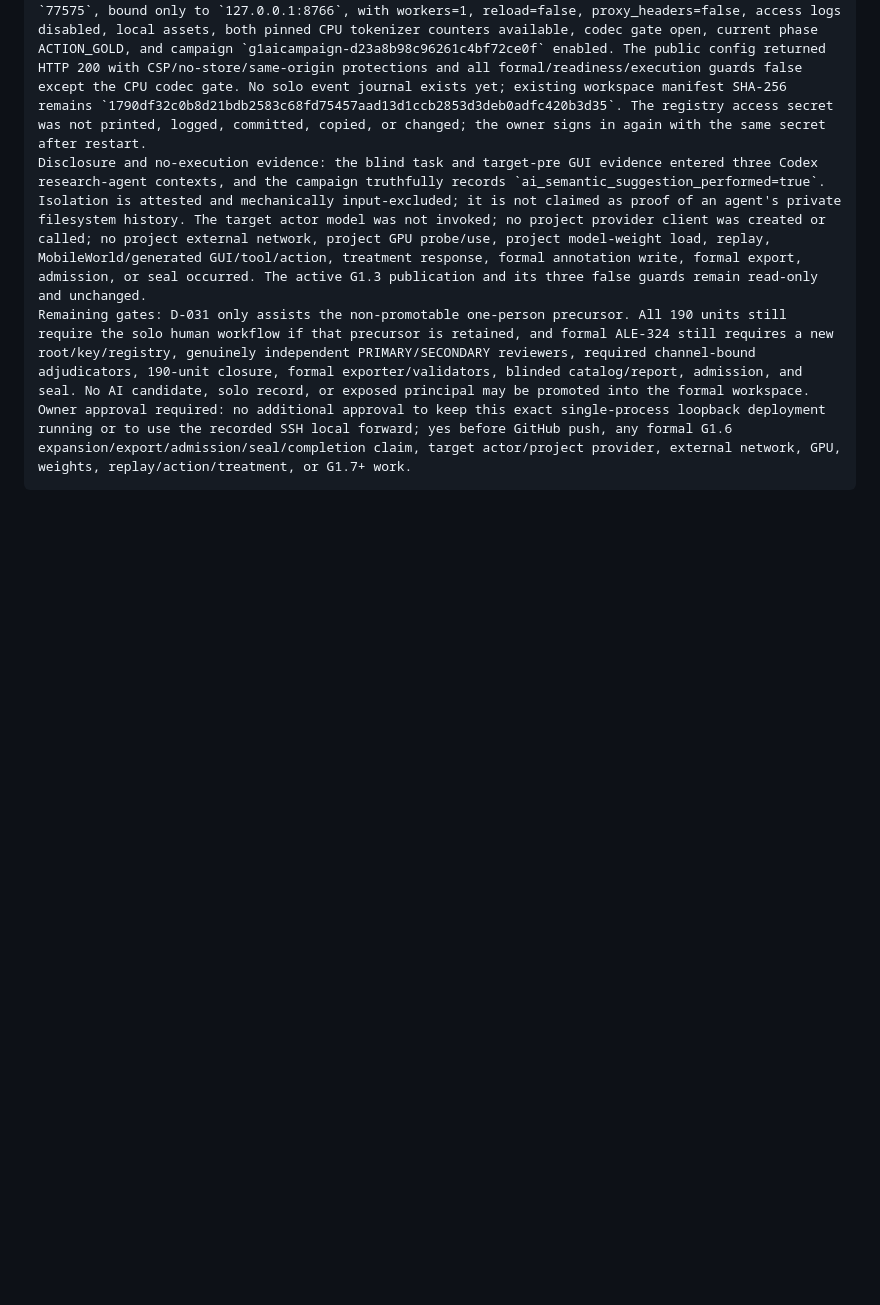
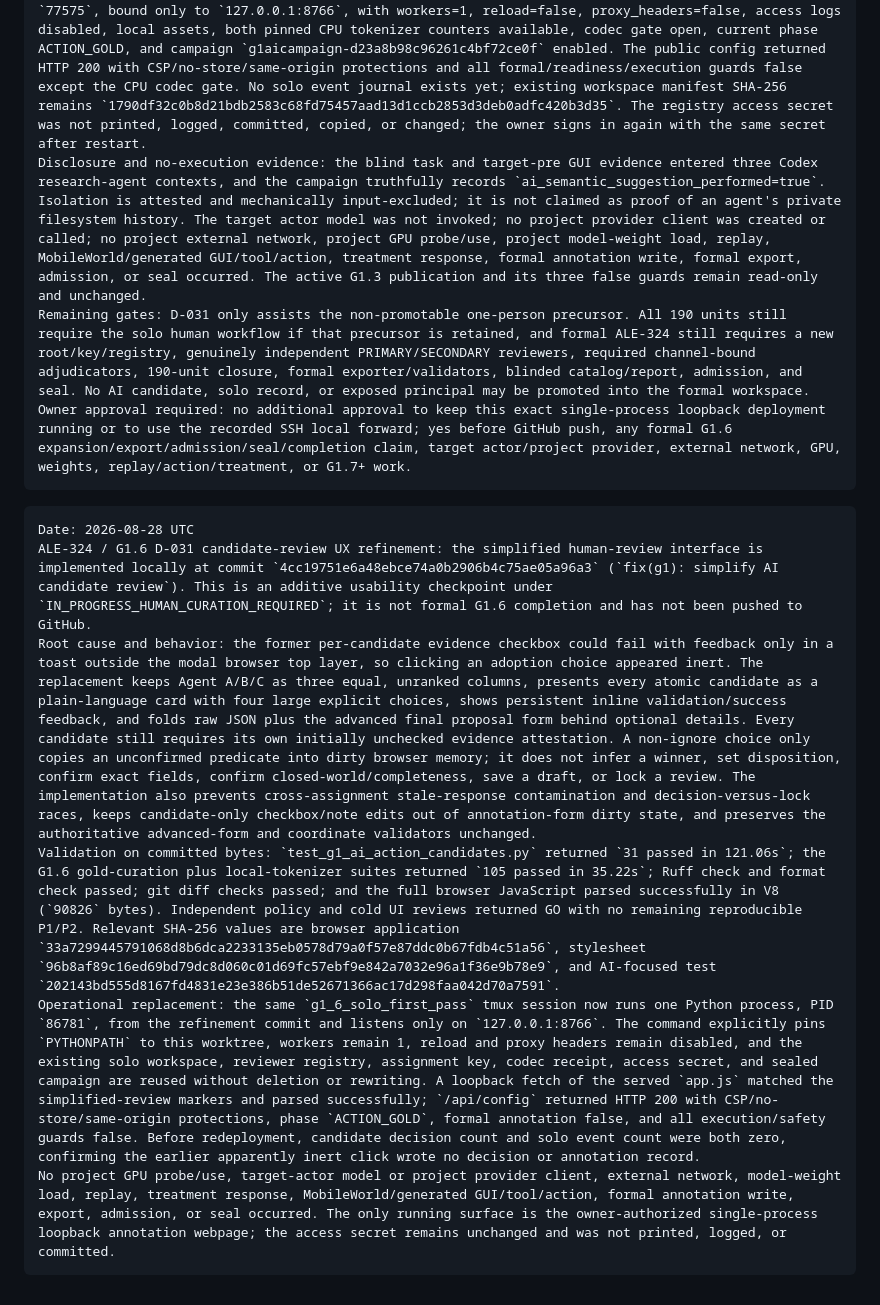
Before and after one commit to pockyitachi/AgentSentinel, a Markdown page: mobileworld_audit_handoff/STATUS.md, the part around the change. Drawn GitHub-style; blank space fills up the shorter version.

Commit message:
docs(g1): record simplified candidate UI deployment

````diff
--- a/mobileworld_audit_handoff/STATUS.md
+++ b/mobileworld_audit_handoff/STATUS.md
@@ -846,3 +846,12 @@ Disclosure and no-execution evidence: the blind task and target-pre GUI evidence
 Remaining gates: D-031 only assists the non-promotable one-person precursor. All 190 units still require the solo human workflow if that precursor is retained, and formal ALE-324 still requires a new root/key/registry, genuinely independent PRIMARY/SECONDARY reviewers, required channel-bound adjudicators, 190-unit closure, formal exporter/validators, blinded catalog/report, admission, and seal. No AI candidate, solo record, or exposed principal may be promoted into the formal workspace.
 Owner approval required: no additional approval to keep this exact single-process loopback deployment running or to use the recorded SSH local forward; yes before GitHub push, any formal G1.6 expansion/export/admission/seal/completion claim, target actor/project provider, external network, GPU, weights, replay/action/treatment, or G1.7+ work.
 ```
+
+```text
+Date: 2026-08-28 UTC
+ALE-324 / G1.6 D-031 candidate-review UX refinement: the simplified human-review interface is implemented locally at commit `4cc19751e6a48ebce74a0b2906b4c75ae05a96a3` (`fix(g1): simplify AI candidate review`). This is an additive usability checkpoint under `IN_PROGRESS_HUMAN_CURATION_REQUIRED`; it is not formal G1.6 completion and has not been pushed to GitHub.
+Root cause and behavior: the former per-candidate evidence checkbox could fail with feedback only in a toast outside the modal browser top layer, so clicking an adoption choice appeared inert. The replacement keeps Agent A/B/C as three equal, unranked columns, presents every atomic candidate as a plain-language card with four large explicit choices, shows persistent inline validation/success feedback, and folds raw JSON plus the advanced final proposal form behind optional details. Every candidate still requires its own initially unchecked evidence attestation. A non-ignore choice only copies an unconfirmed predicate into dirty browser memory; it does not infer a winner, set disposition, confirm exact fields, confirm closed-world/completeness, save a draft, or lock a review. The implementation also prevents cross-assignment stale-response contamination and decision-versus-lock races, keeps candidate-only checkbox/note edits out of annotation-form dirty state, and preserves the authoritative advanced-form and coordinate validators unchanged.
+Validation on committed bytes: `test_g1_ai_action_candidates.py` returned `31 passed in 121.06s`; the G1.6 gold-curation plus local-tokenizer suites returned `105 passed in 35.22s`; Ruff check and format check passed; git diff checks passed; and the full browser JavaScript parsed successfully in V8 (`90826` bytes). Independent policy and cold UI reviews returned GO with no remaining reproducible P1/P2. Relevant SHA-256 values are browser application `33a7299445791068d8b6dca2233135eb0578d79a0f57e87ddc0b67fdb4c51a56`, stylesheet `96b8af89c16ed69bd79dc8d060c01d69fc57ebf9e842a7032e96a1f36e9b78e9`, and AI-focused test `202143bd555d8167fd4831e23e386b51de52671366ac17d298faa042d70a7591`.
+Operational replacement: the same `g1_6_solo_first_pass` tmux session now runs one Python process, PID `86781`, from the refinement commit and listens only on `127.0.0.1:8766`. The command explicitly pins `PYTHONPATH` to this worktree, workers remain 1, reload and proxy headers remain disabled, and the existing solo workspace, reviewer registry, assignment key, codec receipt, access secret, and sealed campaign are reused without deletion or rewriting. A loopback fetch of the served `app.js` matched the simplified-review markers and parsed successfully; `/api/config` returned HTTP 200 with CSP/no-store/same-origin protections, phase `ACTION_GOLD`, formal annotation false, and all execution/safety guards false. Before redeployment, candidate decision count and solo event count were both zero, confirming the earlier apparently inert click wrote no decision or annotation record.
+No project GPU probe/use, target-actor model or project provider client, external network, model-weight load, replay, treatment response, MobileWorld/generated GUI/tool/action, formal annotation write, export, admission, or seal occurred. The only running surface is the owner-authorized single-process loopback annotation webpage; the access secret remains unchanged and was not printed, logged, or committed.
+```
````
